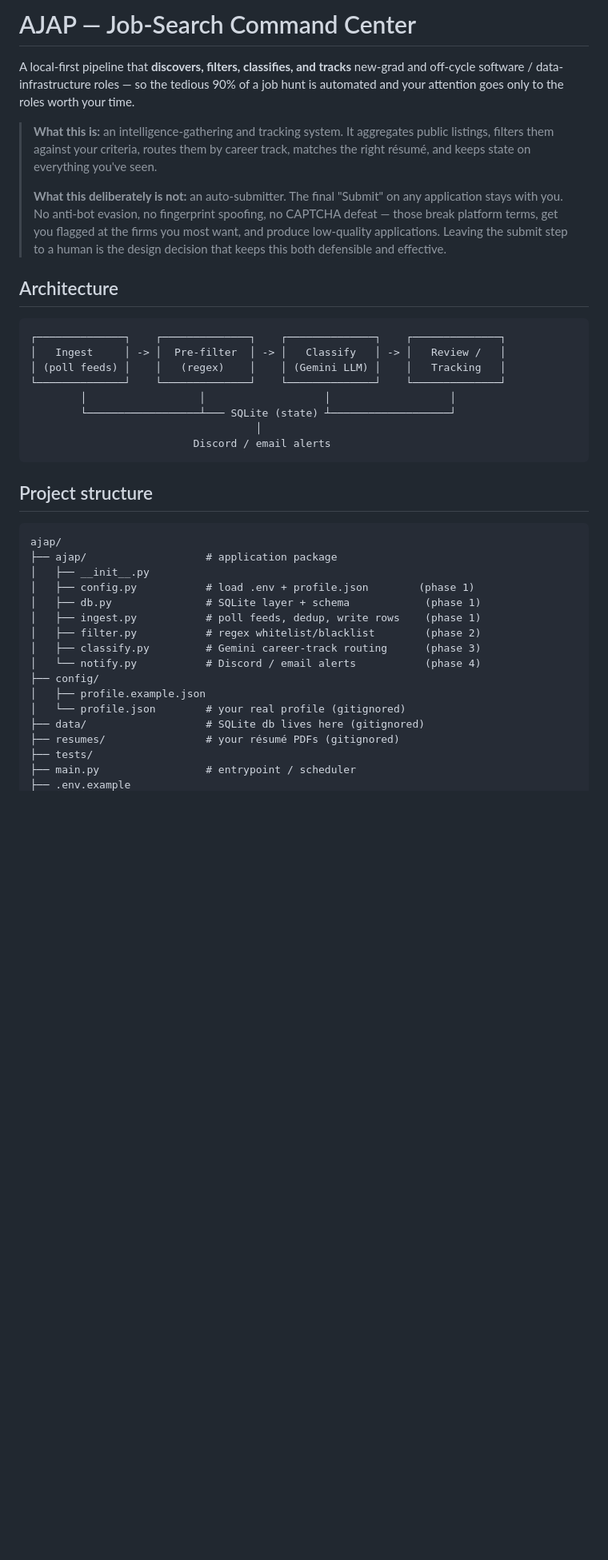
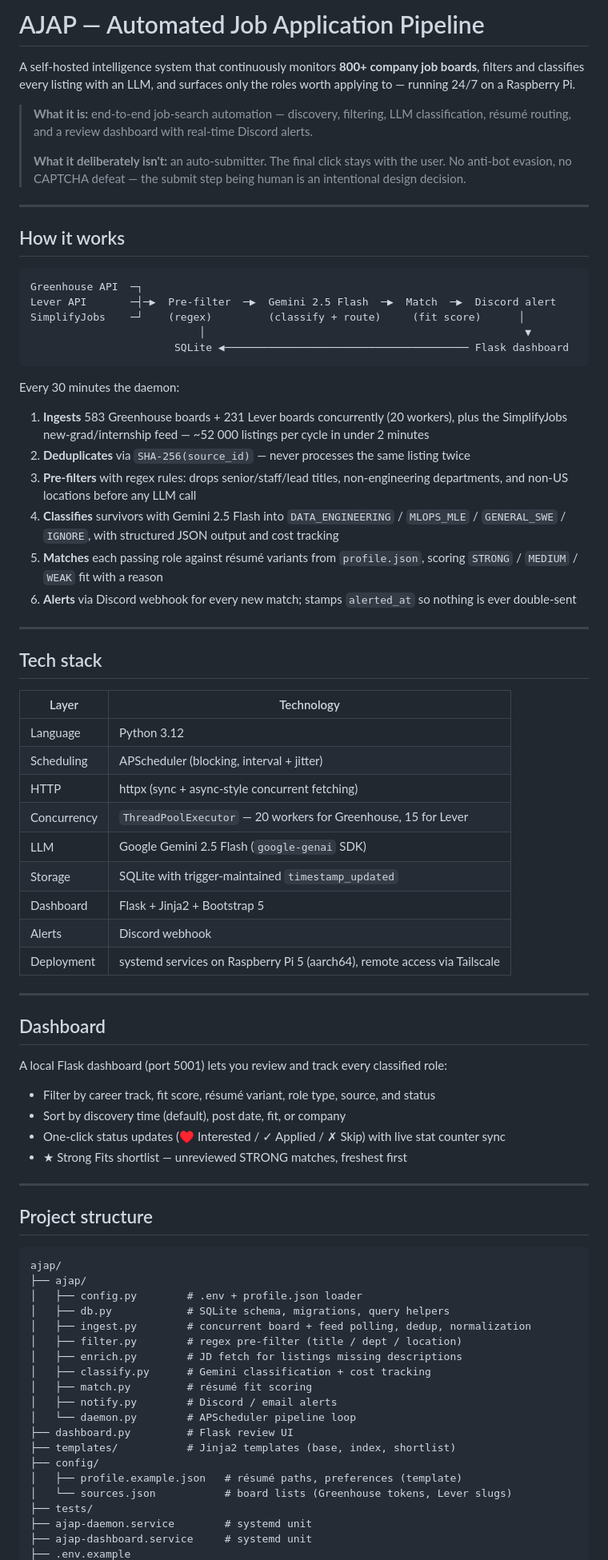
Before and after one commit to KonradT22/ajap, a Markdown page: README.md, the part around one of its changes. Shown at 80% size. Rendered like a GitHub page; blank space fills up the shorter version.

Commit message:
docs: rewrite README for public release
Co-Authored-By: Claude Sonnet 4.6 <noreply@anthropic.com>

````diff
--- a/README.md
+++ b/README.md
@@ -1,49 +1,81 @@
-# AJAP — Job-Search Command Center
+# AJAP — Automated Job Application Pipeline
 
-A local-first pipeline that **discovers, filters, classifies, and tracks** new-grad and
-off-cycle software / data-infrastructure roles — so the tedious 90% of a job hunt is automated
-and your attention goes only to the roles worth your time.
+A self-hosted intelligence system that continuously monitors **800+ company job boards**, filters and classifies every listing with an LLM, and surfaces only the roles worth applying to — running 24/7 on a Raspberry Pi.
 
-> **What this is:** an intelligence-gathering and tracking system. It aggregates public
-> listings, filters them against your criteria, routes them by career track, matches the right
-> résumé, and keeps state on everything you've seen.
+> **What it is:** end-to-end job-search automation — discovery, filtering, LLM classification, résumé routing, and a review dashboard with real-time Discord alerts.
 >
-> **What this deliberately is not:** an auto-submitter. The final "Submit" on any application
-> stays with you. No anti-bot evasion, no fingerprint spoofing, no CAPTCHA defeat — those
-> break platform terms, get you flagged at the firms you most want, and produce low-quality
-> applications. Leaving the submit step to a human is the design decision that keeps this both
-> defensible and effective.
+> **What it deliberately isn't:** an auto-submitter. The final click stays with the user. No anti-bot evasion, no CAPTCHA defeat — the submit step being human is an intentional design decision.
 
-## Architecture
+---
+
+## How it works
 
 ```
-┌──────────────┐    ┌──────────────┐    ┌──────────────┐    ┌──────────────┐
-│   Ingest     │ -> │  Pre-filter  │ -> │   Classify   │ -> │   Review /   │
-│ (poll feeds) │    │   (regex)    │    │ (Gemini LLM) │    │   Tracking   │
-└──────────────┘    └──────────────┘    └──────────────┘    └──────────────┘
-        │                  │                   │                   │
-        └──────────────────┴─── SQLite (state) ┴───────────────────┘
-                                    │
-                          Discord / email alerts
+Greenhouse API  ─┐
+Lever API       ─┤─▶  Pre-filter  ─▶  Gemini 2.5 Flash  ─▶  Match  ─▶  Discord alert
+SimplifyJobs    ─┘    (regex)         (classify + route)     (fit score)      │
+                           │                                                   ▼
+                       SQLite ◀─────────────────────────────────────── Flask dashboard
 ```
+
+Every 30 minutes the daemon:
+
+1. **Ingests** 583 Greenhouse boards + 231 Lever boards concurrently (20 workers), plus the SimplifyJobs new-grad/internship feed — ~52 000 listings per cycle in under 2 minutes
+2. **Deduplicates** via `SHA-256(source_id)` — never processes the same listing twice
+3. **Pre-filters** with regex rules: drops senior/staff/lead titles, non-engineering departments, and non-US locations before any LLM call
+4. **Classifies** survivors with Gemini 2.5 Flash into `DATA_ENGINEERING` / `MLOPS_MLE` / `GENERAL_SWE` / `IGNORE`, with structured JSON output and cost tracking
+5. **Matches** each passing role against résumé variants from `profile.json`, scoring `STRONG` / `MEDIUM` / `WEAK` fit with a reason
+6. **Alerts** via Discord webhook for every new match; stamps `alerted_at` so nothing is ever double-sent
+
+---
+
+## Tech stack
+
+| Layer | Technology |
+|---|---|
+| Language | Python 3.12 |
+| Scheduling | APScheduler (blocking, interval + jitter) |
+| HTTP | httpx (sync + async-style concurrent fetching) |
+| Concurrency | `ThreadPoolExecutor` — 20 workers for Greenhouse, 15 for Lever |
+| LLM | Google Gemini 2.5 Flash (`google-genai` SDK) |
+| Storage | SQLite with trigger-maintained `timestamp_updated` |
+| Dashboard | Flask + Jinja2 + Bootstrap 5 |
+| Alerts | Discord webhook |
+| Deployment | systemd services on Raspberry Pi 5 (aarch64), remote access via Tailscale |
+
+---
+
+## Dashboard
+
+A local Flask dashboard (port 5001) lets you review and track every classified role:
+
+- Filter by career track, fit score, résumé variant, role type, source, and status
+- Sort by discovery time (default), post date, fit, or company
+- One-click status updates (♥ Interested / ✓ Applied / ✗ Skip) with live stat counter sync
+- ★ Strong Fits shortlist — unreviewed STRONG matches, freshest first
+
+---
 
 ## Project structure
 
 ```
 ajap/
-├── ajap/                   # application package
-│   ├── __init__.py
-│   ├── config.py           # load .env + profile.json        (phase 1)
-│   ├── db.py               # SQLite layer + schema            (phase 1)
-│   ├── ingest.py           # poll feeds, dedup, write rows    (phase 1)
-│   ├── filter.py           # regex whitelist/blacklist        (phase 2)
-│   ├── classify.py         # Gemini career-track routing      (phase 3)
-│   └── notify.py           # Discord / email alerts           (phase 4)
+├── ajap/
+│   ├── config.py        # .env + profile.json loader
+│   ├── db.py            # SQLite schema, migrations, query helpers
+│   ├── ingest.py        # concurrent board + feed polling, dedup, normalization
+│   ├── filter.py        # regex pre-filter (title / dept / location)
+│   ├── enrich.py        # JD fetch for listings missing descriptions
+│   ├── classify.py      # Gemini classification + cost tracking
+│   ├── match.py         # résumé fit scoring
+│   ├── notify.py        # Discord / email alerts
+│   └── daemon.py        # APScheduler pipeline loop
+├── dashboard.py         # Flask review UI
+├── templates/           # Jinja2 templates (base, index, shortlist)
 ├── config/
-│   ├── profile.example.json
-│   └── profile.json        # your real profile (gitignored)
-├── data/                   # SQLite db lives here (gitignored)
-├── resumes/                # your résumé PDFs (gitignored)
+│   ├── profile.example.json   # résumé paths, preferences (template)
+│   └── sources.json           # board lists (Greenhouse tokens, Lever slugs)
 ├── tests/
-├── main.py                 # entrypoint / scheduler
+├── ajap-daemon.service        # systemd unit
+├── ajap-dashboard.service     # systemd unit
 ├── .env.example
````
Also changed, not shown: other parts of README.md (+46 -22 lines).
